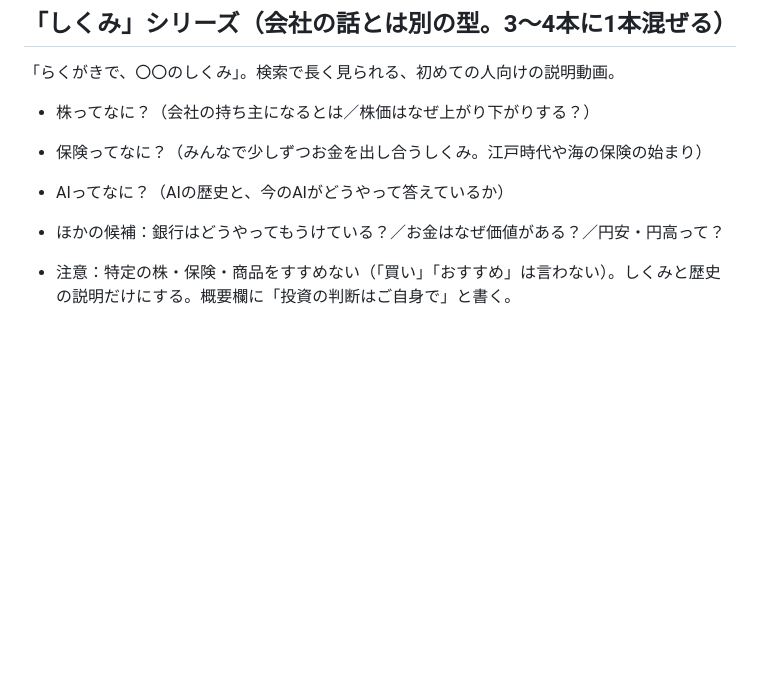
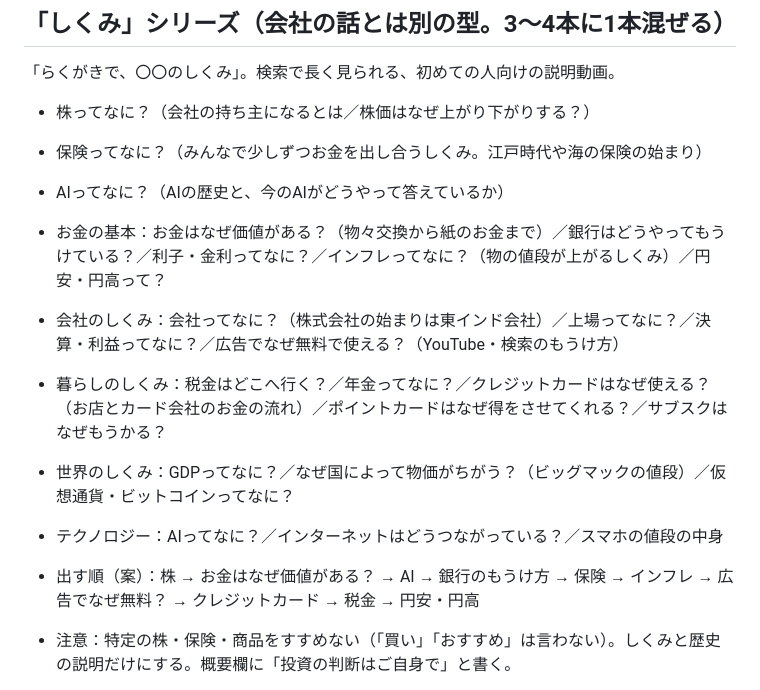
Before and after one commit to xxxainumaxxx-hash/sonae-navi, a Markdown page: youtube/scripts/CHANNEL.md, the part around the change. Drawn GitHub-style; blank space fills up the shorter version.

Commit message:
「しくみ」シリーズの候補を追加
Co-Authored-By: Claude Opus 5.5 <noreply@anthropic.com>
Claude-Session: https://claude.ai/code/session_01YKR7KF2igQKra9R2t1gNXg

```diff
--- a/youtube/scripts/CHANNEL.md
+++ b/youtube/scripts/CHANNEL.md
@@ -77,7 +77,12 @@
 - 株ってなに？（会社の持ち主になるとは／株価はなぜ上がり下がりする？）
 - 保険ってなに？（みんなで少しずつお金を出し合うしくみ。江戸時代や海の保険の始まり）
 - AIってなに？（AIの歴史と、今のAIがどうやって答えているか）
-- ほかの候補：銀行はどうやってもうけている？／お金はなぜ価値がある？／円安・円高って？
+- お金の基本：お金はなぜ価値がある？（物々交換から紙のお金まで）／銀行はどうやってもうけている？／利子・金利ってなに？／インフレってなに？（物の値段が上がるしくみ）／円安・円高って？
+- 会社のしくみ：会社ってなに？（株式会社の始まりは東インド会社）／上場ってなに？／決算・利益ってなに？／広告でなぜ無料で使える？（YouTube・検索のもうけ方）
+- 暮らしのしくみ：税金はどこへ行く？／年金ってなに？／クレジットカードはなぜ使える？（お店とカード会社のお金の流れ）／ポイントカードはなぜ得をさせてくれる？／サブスクはなぜもうかる？
+- 世界のしくみ：GDPってなに？／なぜ国によって物価がちがう？（ビッグマックの値段）／仮想通貨・ビットコインってなに？
+- テクノロジー：AIってなに？／インターネットはどうつながっている？／スマホの値段の中身
+- 出す順（案）：株 → お金はなぜ価値がある？ → AI → 銀行のもうけ方 → 保険 → インフレ → 広告でなぜ無料？ → クレジットカード → 税金 → 円安・円高
 - 注意：特定の株・保険・商品をすすめない（「買い」「おすすめ」は言わない）。しくみと歴史の説明だけにする。概要欄に「投資の判断はご自身で」と書く。
 
 - 並べ方：最初の10本に「話題性が強い・世界でも気になる」ネタを集める／車・食べ物など同じジャンルを続けない／会社以外を3本に1本混ぜる
```
